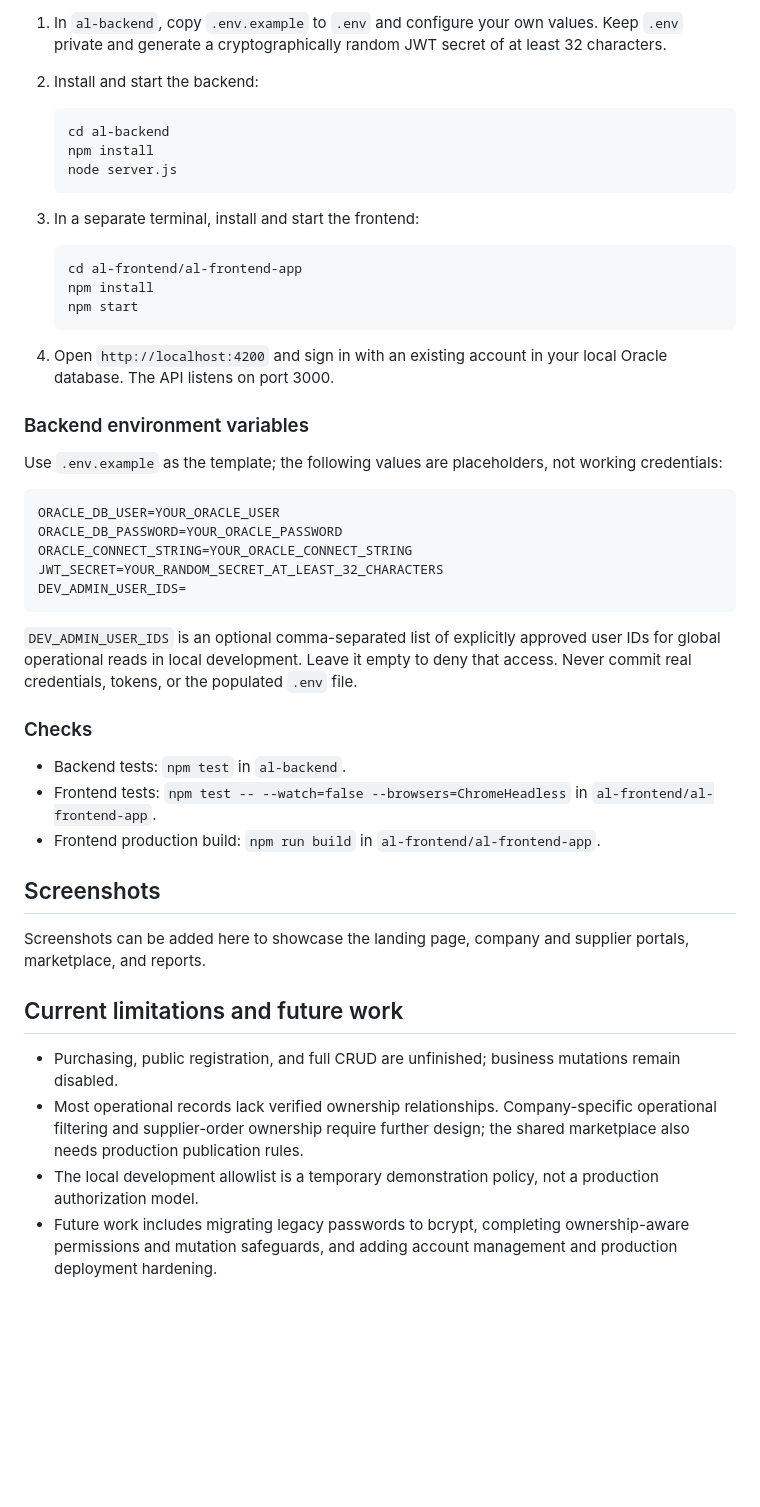
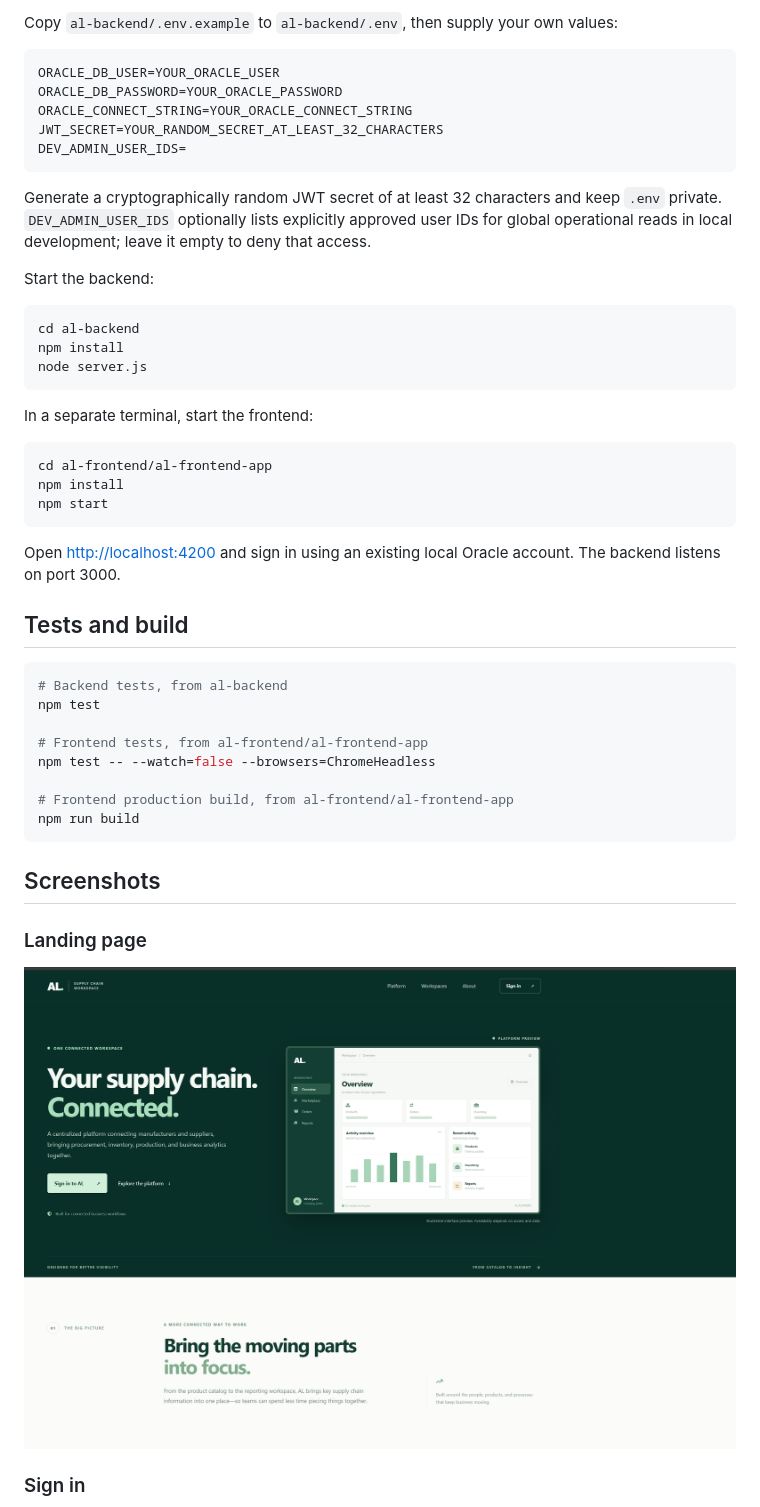
Before and after one commit to ayshatalnobani1/AL-Supply-Chain-Management, a Markdown page: README.md, the part around one of its changes. GitHub-like rendering; pictures changed too: screenshots/landing-page.png (added); blank space fills up the shorter version.

Commit message:
screenshots

````diff
--- a/README.md
+++ b/README.md
@@ -47,26 +57,5 @@ Four report tabs combine database records with seven Chart.js visualizations: wa
 
-1. In `al-backend`, copy `.env.example` to `.env` and configure your own values. Keep `.env` private and generate a cryptographically random JWT secret of at least 32 characters.
-2. Install and start the backend:
-
-   ```sh
-   cd al-backend
-   npm install
-   node server.js
-   ```
-
-3. In a separate terminal, install and start the frontend:
-
-   ```sh
-   cd al-frontend/al-frontend-app
-   npm install
-   npm start
-   ```
-
-4. Open `http://localhost:4200` and sign in with an existing account in your local Oracle database. The API listens on port 3000.
-
-### Backend environment variables
-
-Use `.env.example` as the template; the following values are placeholders, not working credentials:
+Copy `al-backend/.env.example` to `al-backend/.env`, then supply your own values:
 
 ```dotenv
 ORACLE_DB_USER=YOUR_ORACLE_USER
@@ -76,22 +65,44 @@ JWT_SECRET=YOUR_RANDOM_SECRET_AT_LEAST_32_CHARACTERS
 DEV_ADMIN_USER_IDS=
 ```
 
-`DEV_ADMIN_USER_IDS` is an optional comma-separated list of explicitly approved user IDs for global operational reads in local development. Leave it empty to deny that access. Never commit real credentials, tokens, or the populated `.env` file.
+Generate a cryptographically random JWT secret of at least 32 characters and keep `.env` private. `DEV_ADMIN_USER_IDS` optionally lists explicitly approved user IDs for global operational reads in local development; leave it empty to deny that access.
 
-### Checks
+Start the backend:
 
-- Backend tests: `npm test` in `al-backend`.
-- Frontend tests: `npm test -- --watch=false --browsers=ChromeHeadless` in `al-frontend/al-frontend-app`.
-- Frontend production build: `npm run build` in `al-frontend/al-frontend-app`.
+```sh
+cd al-backend
+npm install
+node server.js
+```
+
+In a separate terminal, start the frontend:
+
+```sh
+cd al-frontend/al-frontend-app
+npm install
+npm start
+```
+
+Open [http://localhost:4200](http://localhost:4200) and sign in using an existing local Oracle account. The backend listens on port 3000.
+
+## Tests and build
+
+```sh
+# Backend tests, from al-backend
+npm test
+
+# Frontend tests, from al-frontend/al-frontend-app
+npm test -- --watch=false --browsers=ChromeHeadless
+
+# Frontend production build, from al-frontend/al-frontend-app
+npm run build
+```
 
 ## Screenshots
 
-Screenshots can be added here to showcase the landing page, company and supplier portals, marketplace, and reports.
+### Landing page
 
-## Current limitations and future work
+![AL landing page](screenshots/landing-page.png)
 
-- Purchasing, public registration, and full CRUD are unfinished; business mutations remain disabled.
-- Most operational records lack verified ownership relationships. Company-specific operational filtering and supplier-order ownership require further design; the shared marketplace also needs production publication rules.
-- The local development allowlist is a temporary demonstration policy, not a production authorization model.
-- Future work includes migrating legacy passwords to bcrypt, completing ownership-aware permissions and mutation safeguards, and adding account management and production deployment hardening.
+### Sign in
 
````
Also changed, not shown: other parts of README.md (+60 -30 lines), screenshots/login.PNG (added), screenshots/orders.PNG (added), screenshots/payment records.PNG (added), screenshots/supplier reports.PNG (added).
